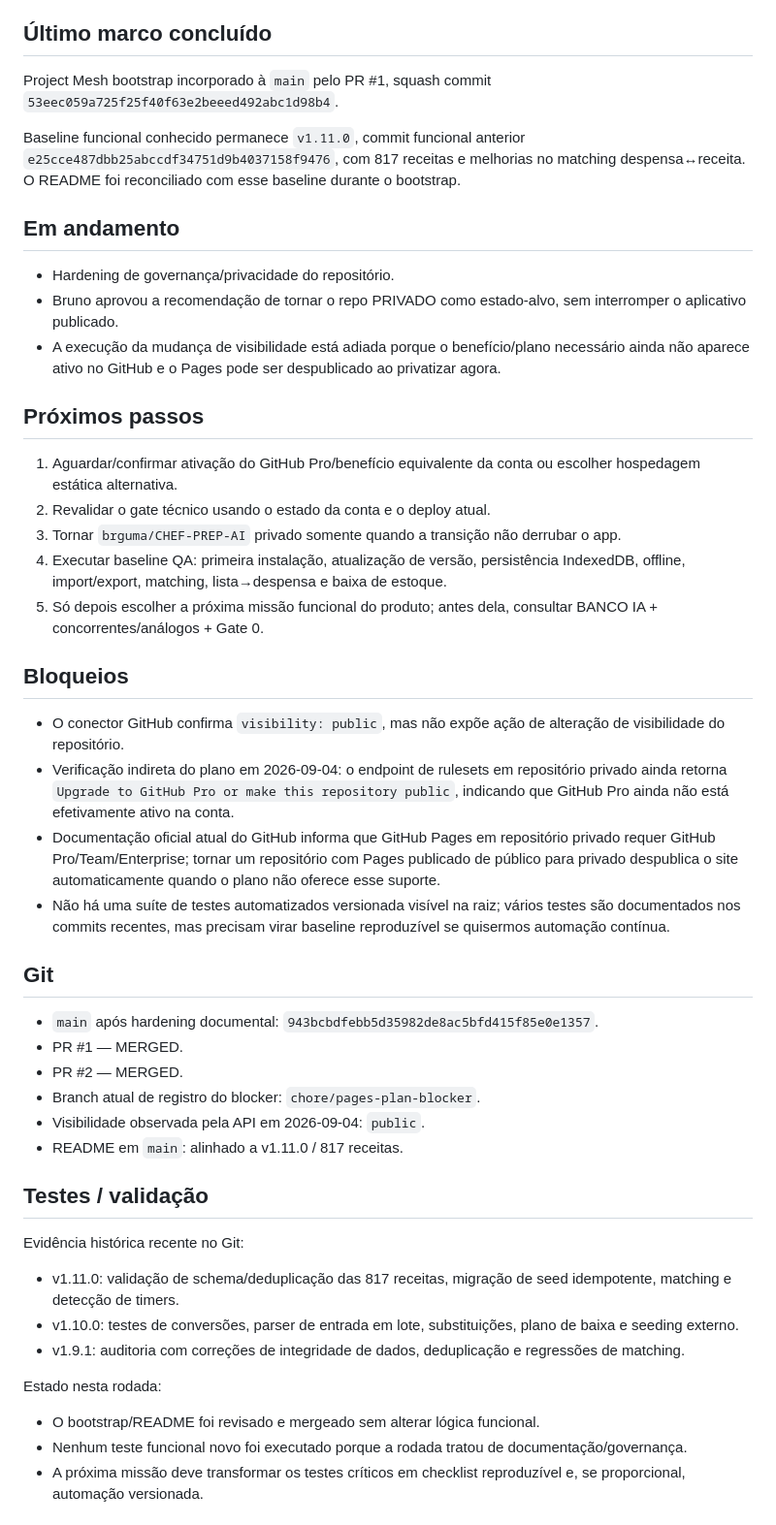
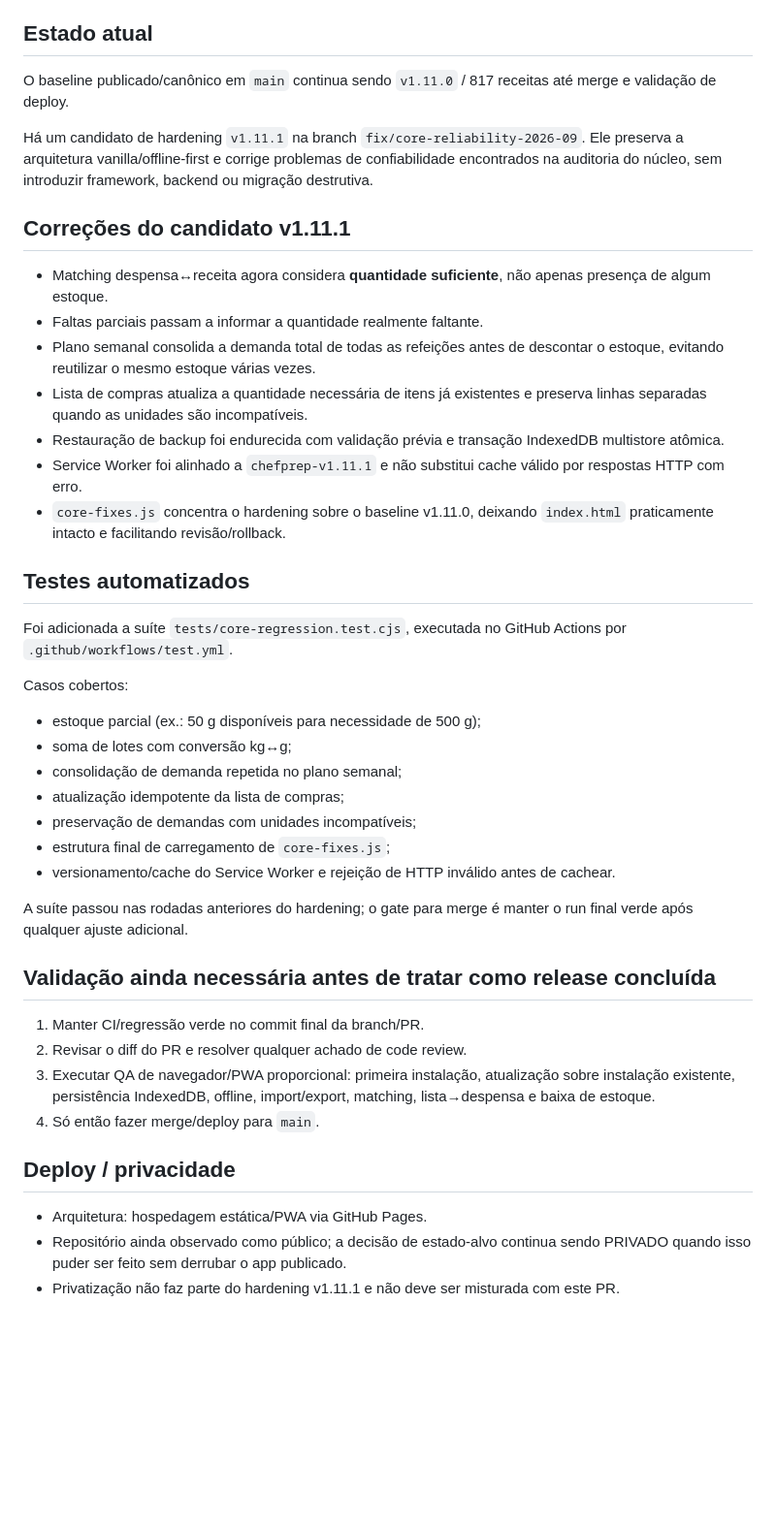
Before and after one commit to brguma/CHEF-PREP-AI, a Markdown page: .ai/CURRENT_STATE.md, the part around one of its changes. Shown at 97% size. Drawn GitHub-style; blank space fills up the shorter version.

Commit message:
docs: registrar estado do hardening v1.11.1

```diff
--- a/.ai/CURRENT_STATE.md
+++ b/.ai/CURRENT_STATE.md
@@ -5,44 +5,41 @@ Data: 2026-09-04
 Status: ATIVO — P1 no Project Mesh
 
-## Último marco concluído
-Project Mesh bootstrap incorporado à `main` pelo PR #1, squash commit `53eec059a725f25f40f63e2beeed492abc1d98b4`.
+## Estado atual
+O baseline publicado/canônico em `main` continua sendo `v1.11.0` / 817 receitas até merge e validação de deploy.
 
-Baseline funcional conhecido permanece `v1.11.0`, commit funcional anterior `e25cce487dbb25abccdf34751d9b4037158f9476`, com 817 receitas e melhorias no matching despensa↔receita. O README foi reconciliado com esse baseline durante o bootstrap.
+Há um candidato de hardening `v1.11.1` na branch `fix/core-reliability-2026-09`. Ele preserva a arquitetura vanilla/offline-first e corrige problemas de confiabilidade encontrados na auditoria do núcleo, sem introduzir framework, backend ou migração destrutiva.
 
-## Em andamento
-- Hardening de governança/privacidade do repositório.
-- Bruno aprovou a recomendação de tornar o repo PRIVADO como estado-alvo, sem interromper o aplicativo publicado.
-- A execução da mudança de visibilidade está adiada porque o benefício/plano necessário ainda não aparece ativo no GitHub e o Pages pode ser despublicado ao privatizar agora.
+## Correções do candidato v1.11.1
+- Matching despensa↔receita agora considera **quantidade suficiente**, não apenas presença de algum estoque.
+- Faltas parciais passam a informar a quantidade realmente faltante.
+- Plano semanal consolida a demanda total de todas as refeições antes de descontar o estoque, evitando reutilizar o mesmo estoque várias vezes.
+- Lista de compras atualiza a quantidade necessária de itens já existentes e preserva linhas separadas quando as unidades são incompatíveis.
+- Restauração de backup foi endurecida com validação prévia e transação IndexedDB multistore atômica.
+- Service Worker foi alinhado a `chefprep-v1.11.1` e não substitui cache válido por respostas HTTP com erro.
+- `core-fixes.js` concentra o hardening sobre o baseline v1.11.0, deixando `index.html` praticamente intacto e facilitando revisão/rollback.
 
-## Próximos passos
-1. Aguardar/confirmar ativação do GitHub Pro/benefício equivalente da conta ou escolher hospedagem estática alternativa.
-2. Revalidar o gate técnico usando o estado da conta e o deploy atual.
-3. Tornar `brguma/CHEF-PREP-AI` privado somente quando a transição não derrubar o app.
-4. Executar baseline QA: primeira instalação, atualização de versão, persistência IndexedDB, offline, import/export, matching, lista→despensa e baixa de estoque.
-5. Só depois escolher a próxima missão funcional do produto; antes dela, consultar BANCO IA + concorrentes/análogos + Gate 0.
+## Testes automatizados
+Foi adicionada a suíte `tests/core-regression.test.cjs`, executada no GitHub Actions por `.github/workflows/test.yml`.
 
-## Bloqueios
-- O conector GitHub confirma `visibility: public`, mas não expõe ação de alteração de visibilidade do repositório.
-- Verificação indireta do plano em 2026-09-04: o endpoint de rulesets em repositório privado ainda retorna `Upgrade to GitHub Pro or make this repository public`, indicando que GitHub Pro ainda não está efetivamente ativo na conta.
-- Documentação oficial atual do GitHub informa que GitHub Pages em repositório privado requer GitHub Pro/Team/Enterprise; tornar um repositório com Pages publicado de público para privado despublica o site automaticamente quando o plano não oferece esse suporte.
-- Não há uma suíte de testes automatizados versionada visível na raiz; vários testes são documentados nos commits recentes, mas precisam virar baseline reproduzível se quisermos automação contínua.
+Casos cobertos:
+- estoque parcial (ex.: 50 g disponíveis para necessidade de 500 g);
+- soma de lotes com conversão kg↔g;
+- consolidação de demanda repetida no plano semanal;
+- atualização idempotente da lista de compras;
+- preservação de demandas com unidades incompatíveis;
+- estrutura final de carregamento de `core-fixes.js`;
+- versionamento/cache do Service Worker e rejeição de HTTP inválido antes de cachear.
 
-## Git
-- `main` após hardening documental: `943bcbdfebb5d35982de8ac5bfd415f85e0e1357`.
-- PR #1 — MERGED.
-- PR #2 — MERGED.
-- Branch atual de registro do blocker: `chore/pages-plan-blocker`.
-- Visibilidade observada pela API em 2026-09-04: `public`.
-- README em `main`: alinhado a v1.11.0 / 817 receitas.
+A suíte passou nas rodadas anteriores do hardening; o gate para merge é manter o run final verde após qualquer ajuste adicional.
 
-## Testes / validação
-Evidência histórica recente no Git:
-- v1.11.0: validação de schema/deduplicação das 817 receitas, migração de seed idempotente, matching e detecção de timers.
-- v1.10.0: testes de conversões, parser de entrada em lote, substituições, plano de baixa e seeding externo.
-- v1.9.1: auditoria com correções de integridade de dados, deduplicação e regressões de matching.
+## Validação ainda necessária antes de tratar como release concluída
+1. Manter CI/regressão verde no commit final da branch/PR.
+2. Revisar o diff do PR e resolver qualquer achado de code review.
+3. Executar QA de navegador/PWA proporcional: primeira instalação, atualização sobre instalação existente, persistência IndexedDB, offline, import/export, matching, lista→despensa e baixa de estoque.
+4. Só então fazer merge/deploy para `main`.
 
-Estado nesta rodada:
-- O bootstrap/README foi revisado e mergeado sem alterar lógica funcional.
-- Nenhum teste funcional novo foi executado porque a rodada tratou de documentação/governança.
-- A próxima missão deve transformar os testes críticos em checklist reproduzível e, se proporcional, automação versionada.
+## Deploy / privacidade
+- Arquitetura: hospedagem estática/PWA via GitHub Pages.
+- Repositório ainda observado como público; a decisão de estado-alvo continua sendo PRIVADO quando isso puder ser feito sem derrubar o app publicado.
+- Privatização não faz parte do hardening v1.11.1 e não deve ser misturada com este PR.
 
```
Also changed, not shown: other parts of .ai/CURRENT_STATE.md (+12 -21 lines).
